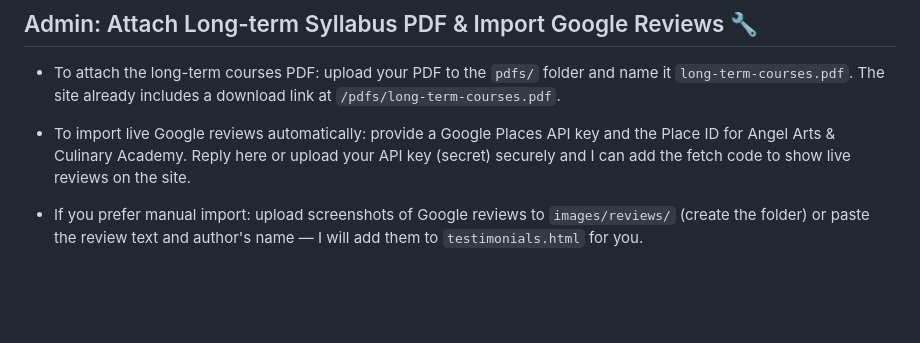
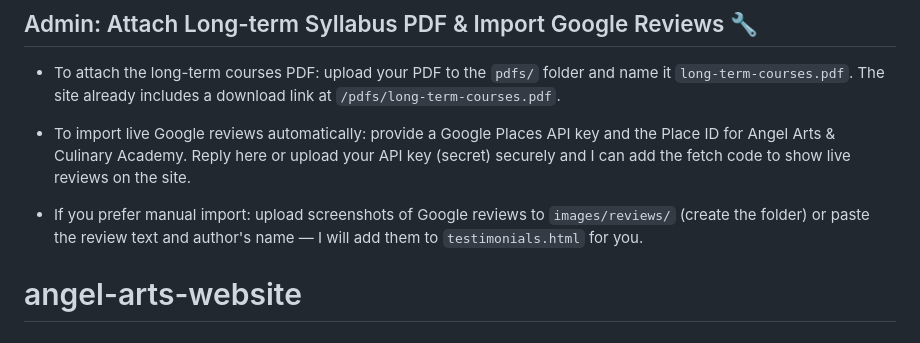
Before and after one commit to aj7764/angel-arts-website, a Markdown page: README.md, the part around the change. GitHub-like rendering; blank space fills up the shorter version.

```diff
--- a/README.md
+++ b/README.md
@@ -228,3 +228,6 @@ This website template is created for Angel Arts & Culinary Academy. All rights r
 - To import live Google reviews automatically: provide a Google Places API key and the Place ID for Angel Arts & Culinary Academy. Reply here or upload your API key (secret) securely and I can add the fetch code to show live reviews on the site.
 
 - If you prefer manual import: upload screenshots of Google reviews to `images/reviews/` (create the folder) or paste the review text and author's name — I will add them to `testimonials.html` for you.
+
+
+# angel-arts-website
```
